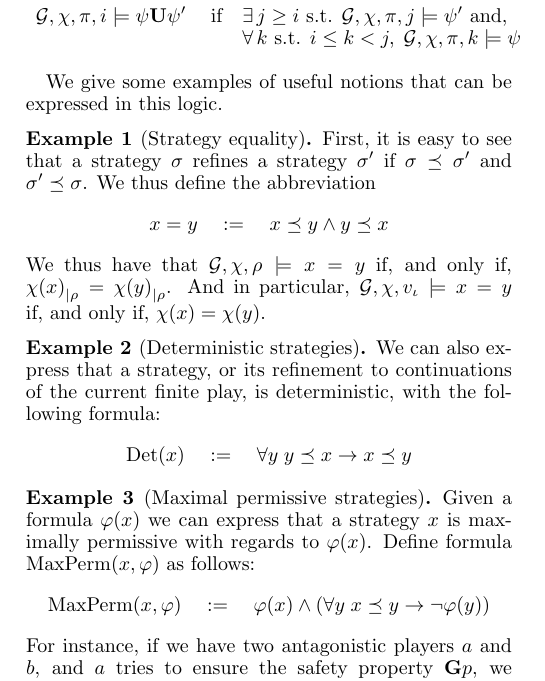
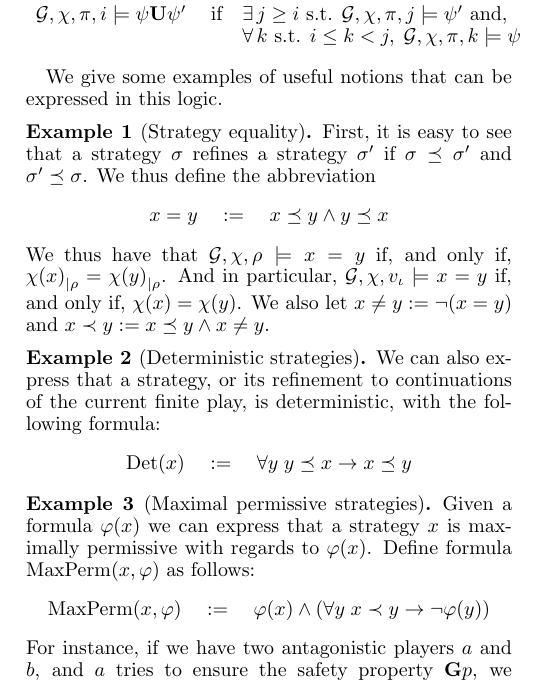
Before and after one commit to nellomuran/refining-strategies, a LaTeX paper (main.tex, which reads SL.tex, macros.sty): part of one column of page 2 of 5, cut so that both start at the same text. Compiled offline with pdfLaTeX.

Commit message:
examples

```diff
--- a/SL.tex
+++ b/SL.tex
@@ -189,6 +189,8 @@ logic.
   only if, $\substrat{\assign(\var)}=\substrat{\assign(\varb)}$. And in
   particular, $\CGS,\assign,\pos_\init\models\var=\varb$ if, and only
   if, $\assign(\var)=\assign(\varb)$.
+  We also let $\var \neq \varb := \neg (\var = \varb)$ and
+  $\var\refinesstr\varb := \var \refines \varb \wedge \var \neq \varb$.
 \end{example}
 
 \begin{example}[Deterministic strategies]
@@ -203,7 +205,7 @@ logic.
   is maximally permissive with regards to  $\phi(\var)$. Define formula $\maxperm(\var,\phi)$ as
   follows:
   \[\maxperm(\var,\phi) \quad := \quad \phi(\var) \wedge (\forall \varb \;
-    \var \refines \varb \impl \neg \phi(\varb))\]
+    \var \refinesstr \varb \impl \neg \phi(\varb))\]
   For instance, if we have two antagonistic players $\ag$ and $\agb$,
   and $\ag$ tries to ensure the safety property $\always p$, we can let $\phi(\var)=\forall \varc
   \bind[\ag]{\var}\bind[\agb]{\varc}\always p$, and it then holds that
--- a/macros.sty
+++ b/macros.sty
@@ -287,6 +287,8 @@
 \newcommand{\setstratnd}{\mbox{\emph{Str}}}
 \newcommand{\refines}{\preceq}
 \newcommand{\refinesc}[1][\fplay]{\preceq_{#1}}
+\newcommand{\refinesstr}{\prec}
+\newcommand{\refinesstrc}[1][\fplay]{\prec_{#1}}
 \newcommand{\bind}[2][\ag]{(#1,#2)}
 \DeclareMathOperator{\unb}{?}
 \newcommand{\emptystrat}{\unb}
```
Also changed, not shown: mc.tex (+1 -1 lines).
